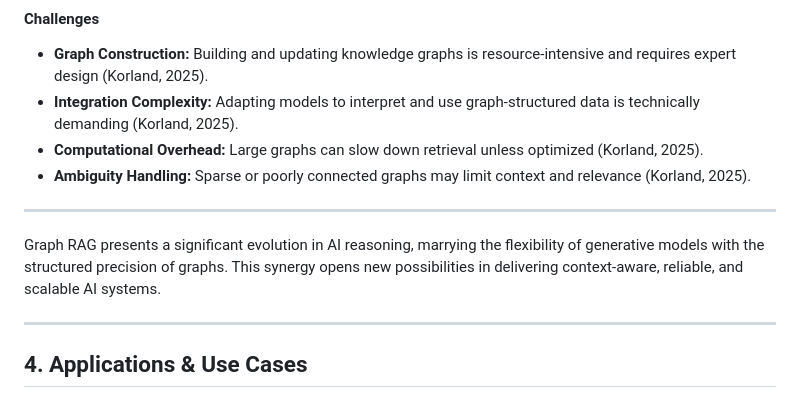
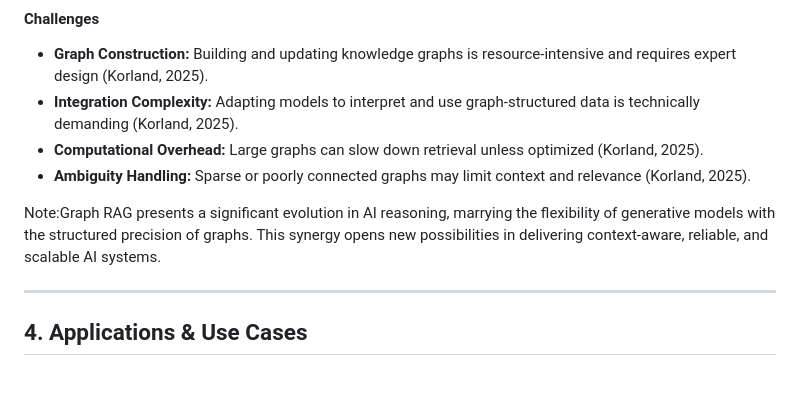
Before and after one commit to Jodicooli/GraphRAG, a Markdown page: Theory/README.md, the part around one of its changes. Rendered like a GitHub page.

Commit message:
structure

```diff
--- a/Theory/README.md
+++ b/Theory/README.md
@@ -130,9 +134,7 @@ This improves:
 - **Computational Overhead:** Large graphs can slow down retrieval unless optimized (Korland, 2025).
 - **Ambiguity Handling:** Sparse or poorly connected graphs may limit context and relevance (Korland, 2025).
 
----
-
-Graph RAG presents a significant evolution in AI reasoning, marrying the flexibility of generative models with the structured precision of graphs. This synergy opens new possibilities in delivering context-aware, reliable, and scalable AI systems.
+Note:Graph RAG presents a significant evolution in AI reasoning, marrying the flexibility of generative models with the structured precision of graphs. This synergy opens new possibilities in delivering context-aware, reliable, and scalable AI systems.
 
 ---
 
```
Also changed, not shown: other parts of Theory/README.md (+16 -4 lines).
